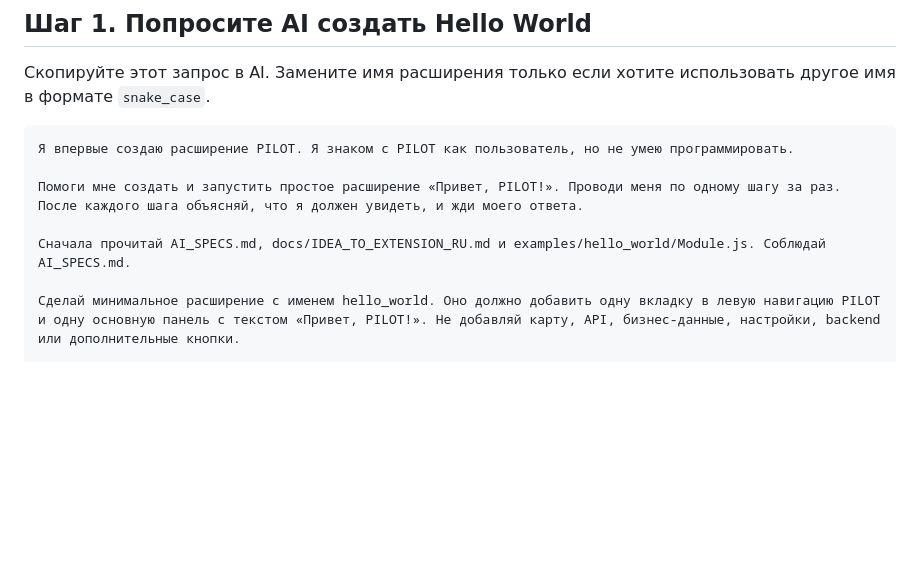
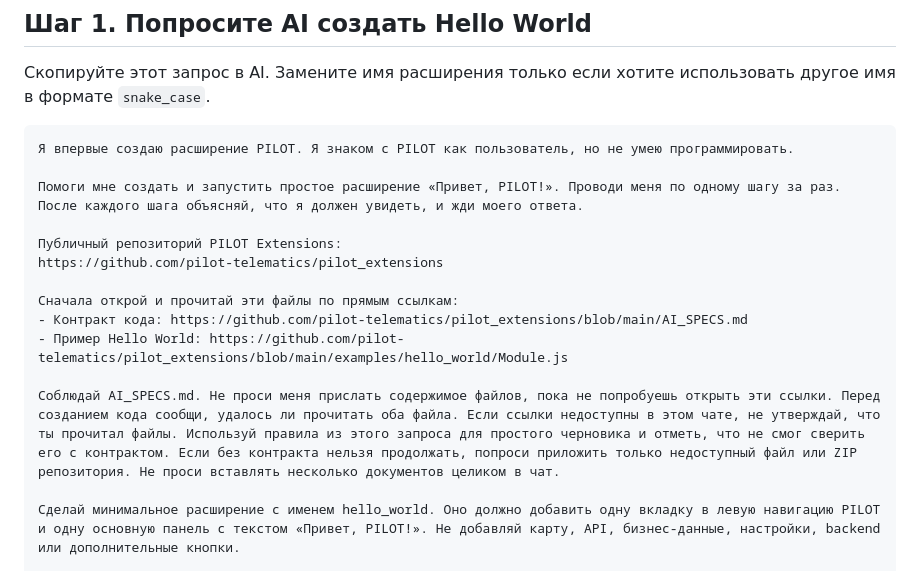
Before and after one commit to pilot-telematics/pilot_extensions, a Markdown page: docs/IDEA_TO_EXTENSION_RU.md, the part around the change. GitHub-like rendering; blank space fills up the shorter version.

Commit message:
Pilot-Ext [ FIX ] DOCS RECONFG 2

```diff
--- a/docs/IDEA_TO_EXTENSION_RU.md
+++ b/docs/IDEA_TO_EXTENSION_RU.md
@@ -25,7 +25,14 @@
 
 Помоги мне создать и запустить простое расширение «Привет, PILOT!». Проводи меня по одному шагу за раз. После каждого шага объясняй, что я должен увидеть, и жди моего ответа.
 
-Сначала прочитай AI_SPECS.md, docs/IDEA_TO_EXTENSION_RU.md и examples/hello_world/Module.js. Соблюдай AI_SPECS.md.
+Публичный репозиторий PILOT Extensions:
+https://github.com/pilot-telematics/pilot_extensions
+
+Сначала открой и прочитай эти файлы по прямым ссылкам:
+- Контракт кода: https://github.com/pilot-telematics/pilot_extensions/blob/main/AI_SPECS.md
+- Пример Hello World: https://github.com/pilot-telematics/pilot_extensions/blob/main/examples/hello_world/Module.js
+
+Соблюдай AI_SPECS.md. Не проси меня прислать содержимое файлов, пока не попробуешь открыть эти ссылки. Перед созданием кода сообщи, удалось ли прочитать оба файла. Если ссылки недоступны в этом чате, не утверждай, что ты прочитал файлы. Используй правила из этого запроса для простого черновика и отметь, что не смог сверить его с контрактом. Если без контракта нельзя продолжать, попроси приложить только недоступный файл или ZIP репозитория. Не проси вставлять несколько документов целиком в чат.
 
 Сделай минимальное расширение с именем hello_world. Оно должно добавить одну вкладку в левую навигацию PILOT и одну основную панель с текстом «Привет, PILOT!». Не добавляй карту, API, бизнес-данные, настройки, backend или дополнительные кнопки.
 
```
Also changed, not shown: docs/ChatGPT_Prompts/Business_Idea_RU.md (+2 -1 lines).
